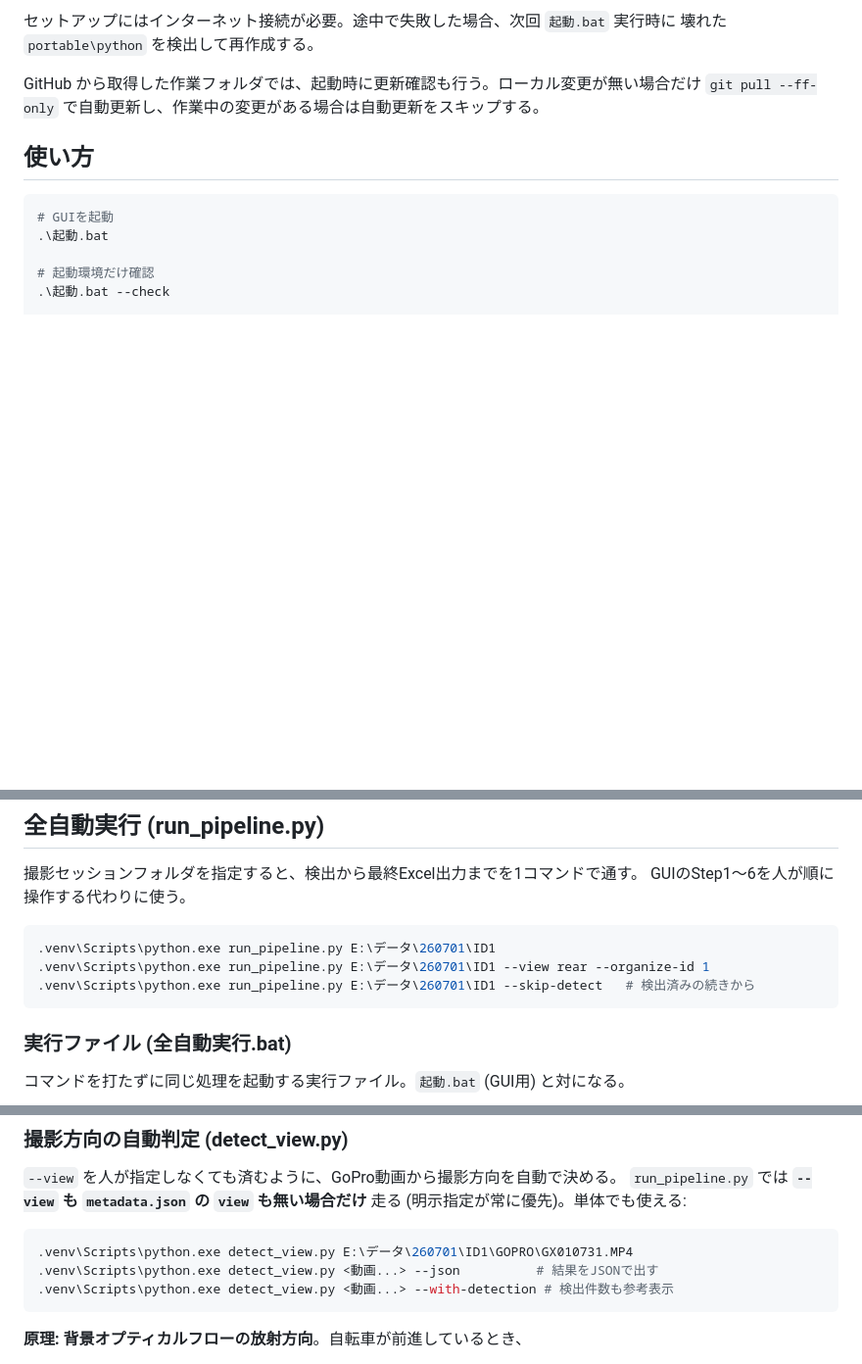
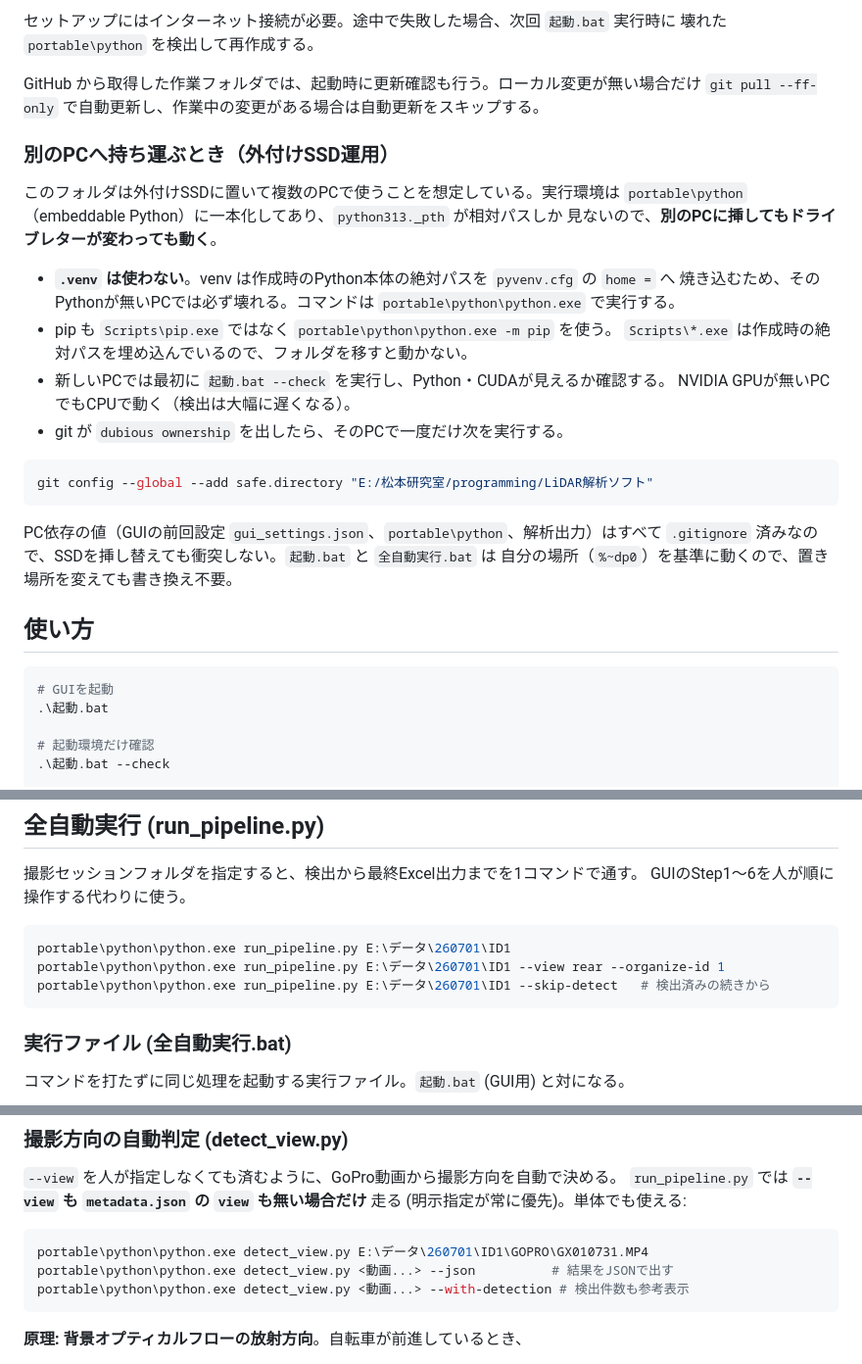
Before and after one commit to s2kx/passing-analyzer, a Markdown page: README.md, 3 parts joined by grey strips. Shown at 98% size. Rendered like a GitHub page; blank space fills up the shorter version.

Commit message:
README: 実行環境を portable\python に統一し、外付けSSD運用の注意を追記
コマンド例が .venv を指していたが、venv は作成時のPython本体の絶対パスを
pyvenv.cfg の home へ焼き込むため、外付けSSDを別のPCへ挿すと必ず壊れる
（現物の home は別PCのユーザーフォルダを指していた）。.gitignore に
「旧方式。portable/python の embeddable Python に移行済み」とある通り、
実行環境は portable\python に一本化する。

portable\python は python313._pth が相対パス（python313.zip / . / ..\..）しか
見ないのでドライブレターが変わっても動く。ただし Scripts\*.exe は作成時の
絶対パスを埋め込んでいる（pip.exe は今も E:\松本研究室\develop\... を指したまま）ので、
pip は python.exe -m pip を使う。

Co-Authored-By: Claude Opus 5 <noreply@anthropic.com>
Claude-Session: https://claude.ai/code/session_01DWNq2pmZE53sHQCJbvAnRT

````diff
--- a/README.md
+++ b/README.md
@@ -43,6 +43,29 @@ PC上へ自動作成する。利用者が実行するファイルは `起動.bat
 
 GitHub から取得した作業フォルダでは、起動時に更新確認も行う。ローカル変更が無い場合だけ
 `git pull --ff-only` で自動更新し、作業中の変更がある場合は自動更新をスキップする。
+
+### 別のPCへ持ち運ぶとき（外付けSSD運用）
+
+このフォルダは外付けSSDに置いて複数のPCで使うことを想定している。実行環境は
+`portable\python`（embeddable Python）に一本化してあり、`python313._pth` が相対パスしか
+見ないので、**別のPCに挿してもドライブレターが変わっても動く**。
+
+- **`.venv` は使わない**。venv は作成時のPython本体の絶対パスを `pyvenv.cfg` の `home =` へ
+  焼き込むため、そのPythonが無いPCでは必ず壊れる。コマンドは
+  `portable\python\python.exe` で実行する。
+- pip も `Scripts\pip.exe` ではなく `portable\python\python.exe -m pip` を使う。
+  `Scripts\*.exe` は作成時の絶対パスを埋め込んでいるので、フォルダを移すと動かない。
+- 新しいPCでは最初に `起動.bat --check` を実行し、Python・CUDAが見えるか確認する。
+  NVIDIA GPUが無いPCでもCPUで動く（検出は大幅に遅くなる）。
+- git が `dubious ownership` を出したら、そのPCで一度だけ次を実行する。
+
+```powershell
+git config --global --add safe.directory "E:/松本研究室/programming/LiDAR解析ソフト"
+```
+
+PC依存の値（GUIの前回設定 `gui_settings.json`、`portable\python`、解析出力）はすべて
+`.gitignore` 済みなので、SSDを挿し替えても衝突しない。`起動.bat` と `全自動実行.bat` は
+自分の場所（`%~dp0`）を基準に動くので、置き場所を変えても書き換え不要。
 
 ## 使い方
 
@@ -120,9 +143,9 @@ GUIを開かず起動環境だけ確認する場合:
 GUIのStep1〜6を人が順に操作する代わりに使う。
 
 ```powershell
-.venv\Scripts\python.exe run_pipeline.py E:\データ\260701\ID1
-.venv\Scripts\python.exe run_pipeline.py E:\データ\260701\ID1 --view rear --organize-id 1
-.venv\Scripts\python.exe run_pipeline.py E:\データ\260701\ID1 --skip-detect   # 検出済みの続きから
+portable\python\python.exe run_pipeline.py E:\データ\260701\ID1
+portable\python\python.exe run_pipeline.py E:\データ\260701\ID1 --view rear --organize-id 1
+portable\python\python.exe run_pipeline.py E:\データ\260701\ID1 --skip-detect   # 検出済みの続きから
 ```
 
 ### 実行ファイル (全自動実行.bat)
@@ -378,9 +401,9 @@ def track_overtaking(pcap: VelodynePcap, first_frame: int, last_frame: int,
 (明示指定が常に優先)。単体でも使える:
 
 ```powershell
-.venv\Scripts\python.exe detect_view.py E:\データ\260701\ID1\GOPRO\GX010731.MP4
-.venv\Scripts\python.exe detect_view.py <動画...> --json          # 結果をJSONで出す
-.venv\Scripts\python.exe detect_view.py <動画...> --with-detection # 検出件数も参考表示
+portable\python\python.exe detect_view.py E:\データ\260701\ID1\GOPRO\GX010731.MP4
+portable\python\python.exe detect_view.py <動画...> --json          # 結果をJSONで出す
+portable\python\python.exe detect_view.py <動画...> --with-detection # 検出件数も参考表示
 ```
 
 **原理: 背景オプティカルフローの放射方向**。自転車が前進しているとき、
````
Also changed, not shown: other parts of README.md (+1 -1 lines).
